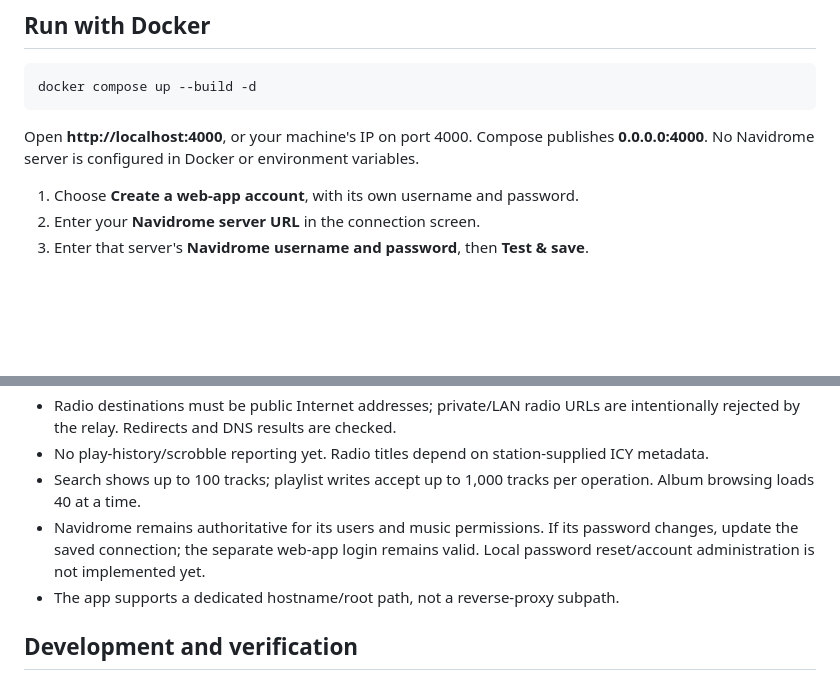
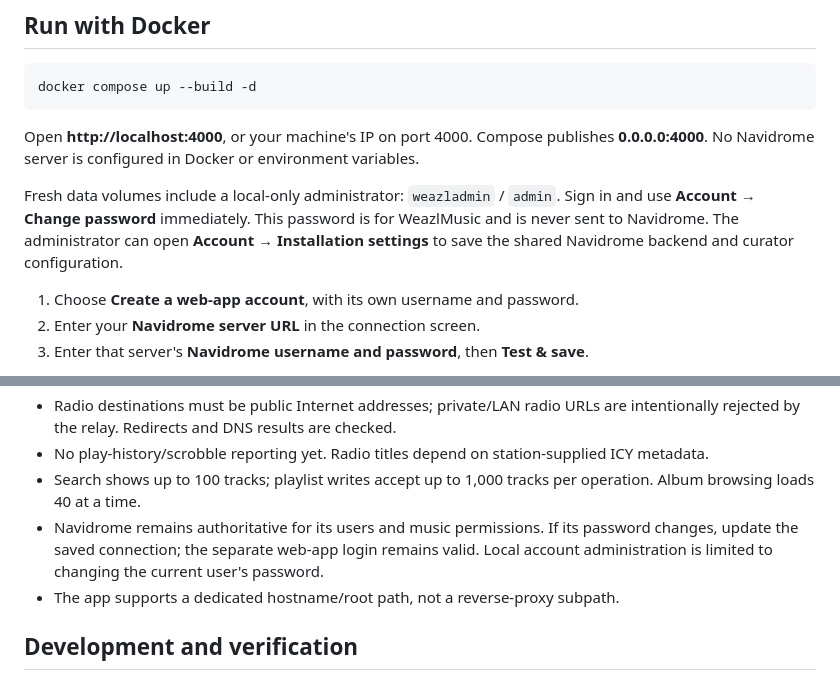
Before and after one commit to bprendie/weazlmusic, a Markdown page: README.md, 2 parts joined by grey strips. Rendered like a GitHub page; blank space fills up the shorter version.

Commit message:
Document admin bootstrap and phase two

```diff
--- a/README.md
+++ b/README.md
@@ -12,6 +12,12 @@ docker compose up --build -d
 
 Open **http://localhost:4000**, or your machine's IP on port 4000. Compose publishes
 **0.0.0.0:4000**. No Navidrome server is configured in Docker or environment variables.
+
+Fresh data volumes include a local-only administrator: `weazladmin` / `admin`.
+Sign in and use **Account → Change password** immediately. This password is for
+WeazlMusic and is never sent to Navidrome. The administrator can open
+**Account → Installation settings** to save the shared Navidrome backend and
+curator configuration.
 
 1. Choose **Create a web-app account**, with its own username and password.
 2. Enter your **Navidrome server URL** in the connection screen.
@@ -127,7 +133,8 @@ idle-power claim has been measured.
   operation. Album browsing loads 40 at a time.
 - Navidrome remains authoritative for its users and music permissions. If its
   password changes, update the saved connection; the separate web-app login remains
-  valid. Local password reset/account administration is not implemented yet.
+  valid. Local account administration is limited to changing the current user's
+  password.
 - The app supports a dedicated hostname/root path, not a reverse-proxy subpath.
 
 ## Development and verification
```
Also changed, not shown: docs/PHASES.md (+9 -7 lines), docs/VERIFICATION.md (+7 -1 lines).
